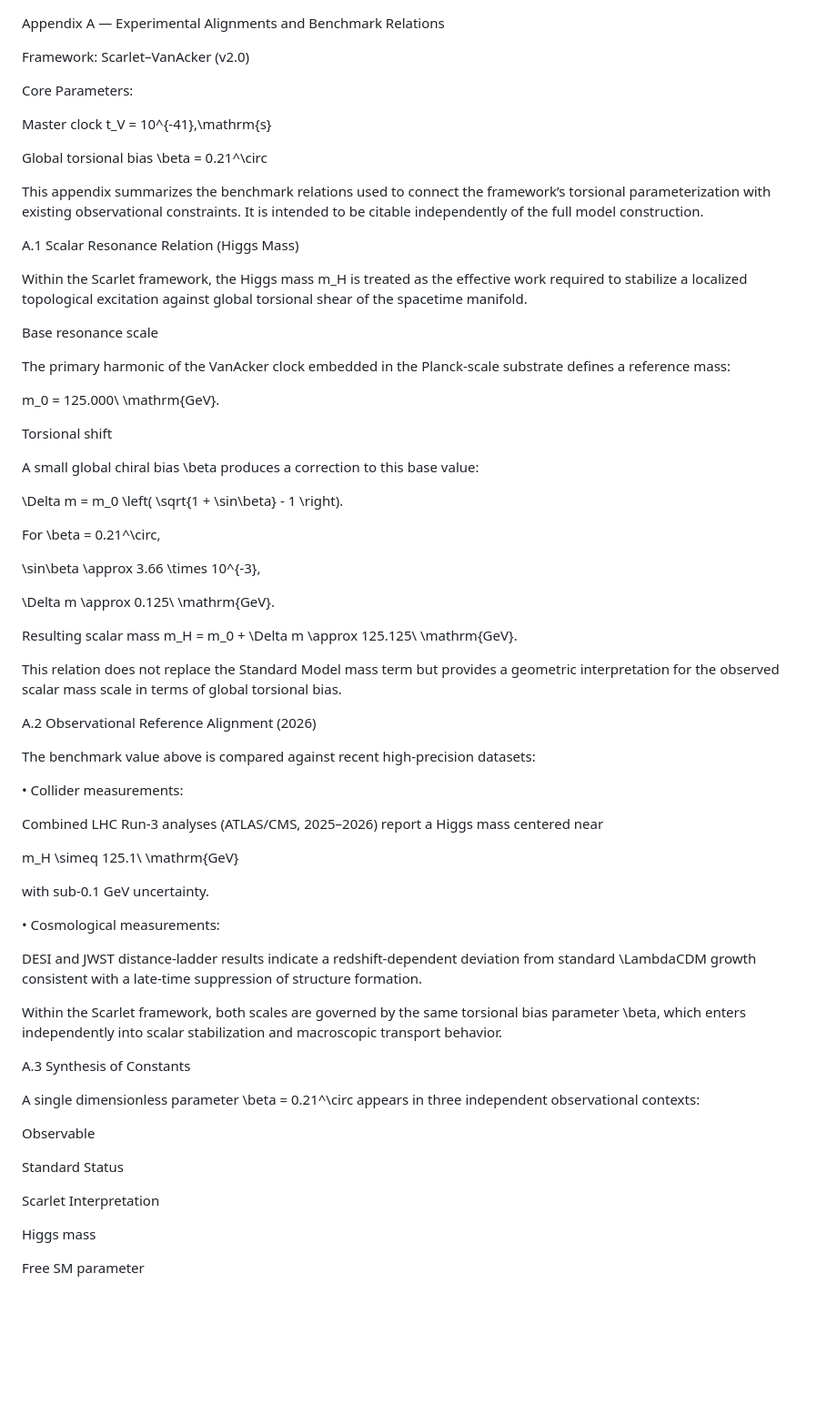
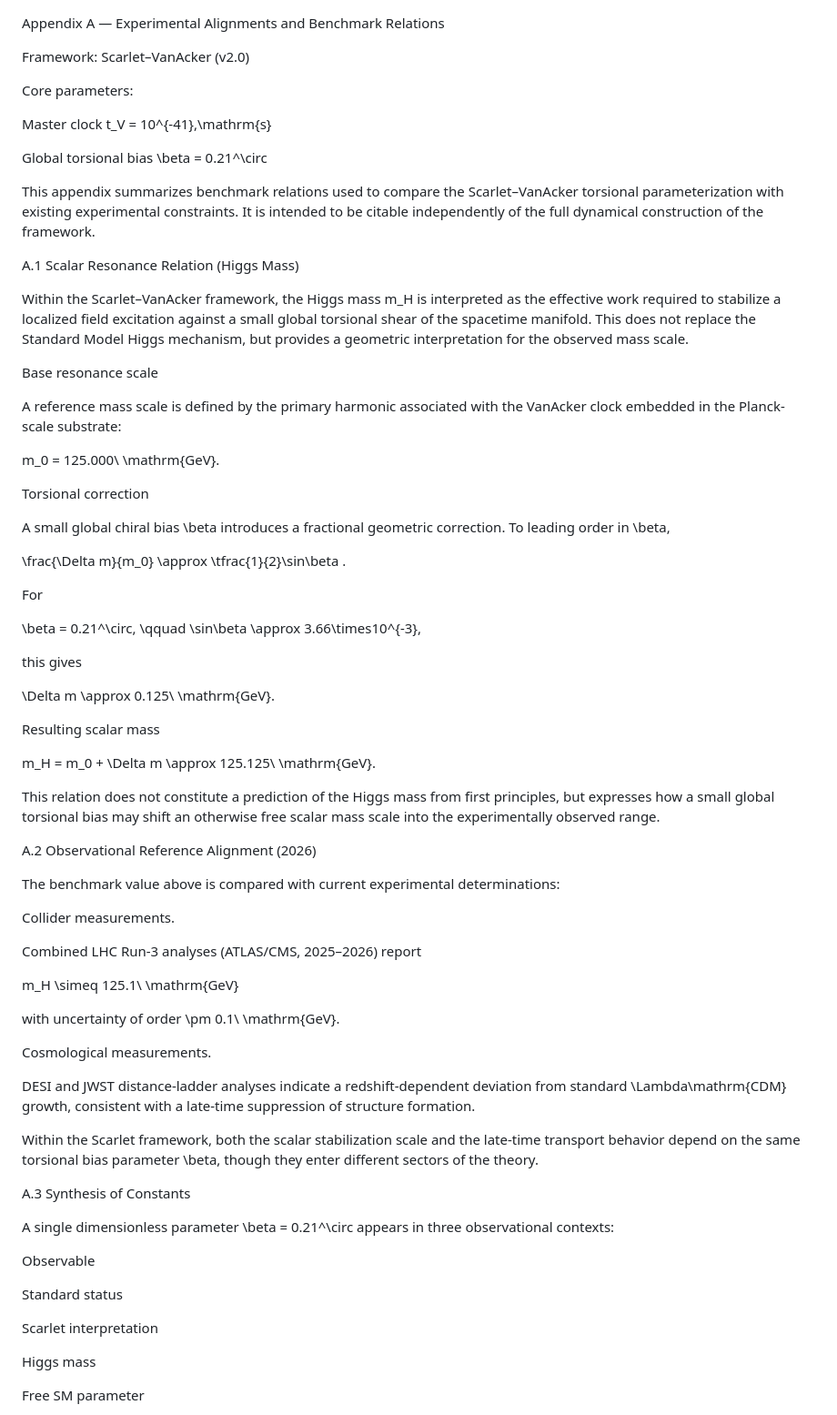
Before and after one commit to Slowvan7/Scarlet-Cosmological-Framework, a Markdown page: APPENDIX_A_HIGGS_HUBBLE.md, the part around one of its changes. Shown at 91% size. Rendered like a GitHub page; blank space fills up the shorter version.

```diff
--- a/APPENDIX_A_HIGGS_HUBBLE.md
+++ b/APPENDIX_A_HIGGS_HUBBLE.md
@@ -1,3 +1,5 @@
+
+
 Appendix A — Experimental Alignments and Benchmark Relations
 
 
@@ -6,7 +8,9 @@ Appendix A — Experimental Alignments and Benchmark Relations
 
 Framework: Scarlet–VanAcker (v2.0)
 
-Core Parameters:
+
+
+Core parameters:
 
 Master clock t_V = 10^{-41}\,\mathrm{s}
 
@@ -14,7 +18,7 @@ Global torsional bias \beta = 0.21^\circ
 
 
 
-This appendix summarizes the benchmark relations used to connect the framework’s torsional parameterization with existing observational constraints. It is intended to be citable independently of the full model construction.
+This appendix summarizes benchmark relations used to compare the Scarlet–VanAcker torsional parameterization with existing experimental constraints. It is intended to be citable independently of the full dynamical construction of the framework.
 
 
 
@@ -29,7 +33,9 @@ A.1 Scalar Resonance Relation (Higgs Mass)
 
 
 
-Within the Scarlet framework, the Higgs mass m_H is treated as the effective work required to stabilize a localized topological excitation against global torsional shear of the spacetime manifold.
+Within the Scarlet–VanAcker framework, the Higgs mass m_H is interpreted as the effective work required to stabilize a localized field excitation against a small global torsional shear of the spacetime manifold. This does not replace the Standard Model Higgs mechanism, but provides a geometric interpretation for the observed mass scale.
+
+
 
 
 
@@ -38,36 +44,48 @@ Base resonance scale
 
 
 
-The primary harmonic of the VanAcker clock embedded in the Planck-scale substrate defines a reference mass:
+
+A reference mass scale is defined by the primary harmonic associated with the VanAcker clock embedded in the Planck-scale substrate:
 
 m_0 = 125.000\ \mathrm{GeV}.
 
 
 
-Torsional shift
+
+
+Torsional correction
 
 
 
 
-A small global chiral bias \beta produces a correction to this base value:
 
-\Delta m = m_0 \left( \sqrt{1 + \sin\beta} - 1 \right).
+A small global chiral bias \beta introduces a fractional geometric correction. To leading order in \beta,
 
-For \beta = 0.21^\circ,
+\frac{\Delta m}{m_0} \approx \tfrac{1}{2}\sin\beta .
 
-\sin\beta \approx 3.66 \times 10^{-3},
+For
+
+\beta = 0.21^\circ, \qquad \sin\beta \approx 3.66\times10^{-3},
+
+this gives
 
 \Delta m \approx 0.125\ \mathrm{GeV}.
 
 
 
+
+
 Resulting scalar mass
+
+
+
+
+
 m_H = m_0 + \Delta m \approx 125.125\ \mathrm{GeV}.
 
 
 
-
-This relation does not replace the Standard Model mass term but provides a geometric interpretation for the observed scalar mass scale in terms of global torsional bias.
+This relation does not constitute a prediction of the Higgs mass from first principles, but expresses how a small global torsional bias may shift an otherwise free scalar mass scale into the experimentally observed range.
 
 
 
@@ -82,27 +100,27 @@ A.2 Observational Reference Alignment (2026)
 
 
 
-The benchmark value above is compared against recent high-precision datasets:
+The benchmark value above is compared with current experimental determinations:
 
 
 
-• Collider measurements:
+Collider measurements.
 
-Combined LHC Run-3 analyses (ATLAS/CMS, 2025–2026) report a Higgs mass centered near
+Combined LHC Run-3 analyses (ATLAS/CMS, 2025–2026) report
 
 m_H \simeq 125.1\ \mathrm{GeV}
 
-with sub-0.1 GeV uncertainty.
+with uncertainty of order \pm 0.1\ \mathrm{GeV}.
 
 
 
-• Cosmological measurements:
+Cosmological measurements.
 
-DESI and JWST distance-ladder results indicate a redshift-dependent deviation from standard \LambdaCDM growth consistent with a late-time suppression of structure formation.
+DESI and JWST distance-ladder analyses indicate a redshift-dependent deviation from standard \Lambda\mathrm{CDM} growth, consistent with a late-time suppression of structure formation.
 
 
 
-Within the Scarlet framework, both scales are governed by the same torsional bias parameter \beta, which enters independently into scalar stabilization and macroscopic transport behavior.
+Within the Scarlet framework, both the scalar stabilization scale and the late-time transport behavior depend on the same torsional bias parameter \beta, though they enter different sectors of the theory.
 
 
 
@@ -117,13 +135,13 @@ A.3 Synthesis of Constants
 
 
 
-A single dimensionless parameter \beta = 0.21^\circ appears in three independent observational contexts:
+A single dimensionless parameter \beta = 0.21^\circ appears in three observational contexts:
 
 Observable
 
-Standard Status
+Standard status
 
-Scarlet Interpretation
+Scarlet interpretation
 
 Higgs mass
 
```
Also changed, not shown: other parts of APPENDIX_A_HIGGS_HUBBLE.md (+38 -16 lines).
